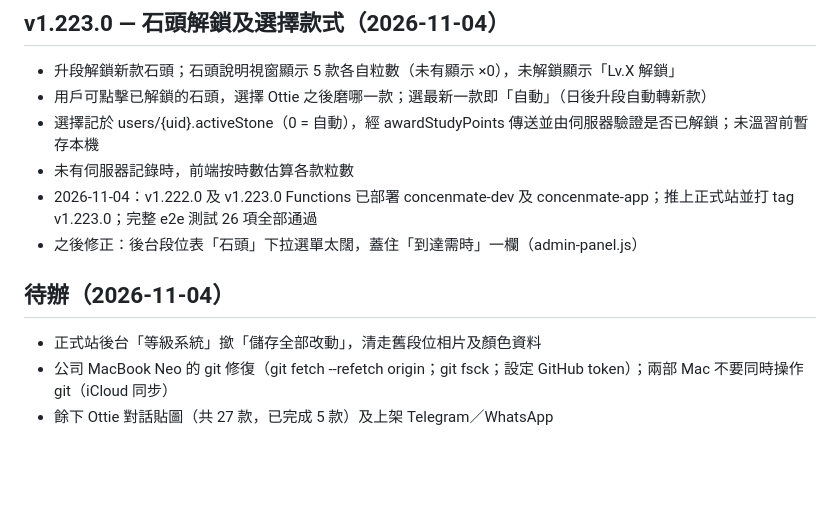
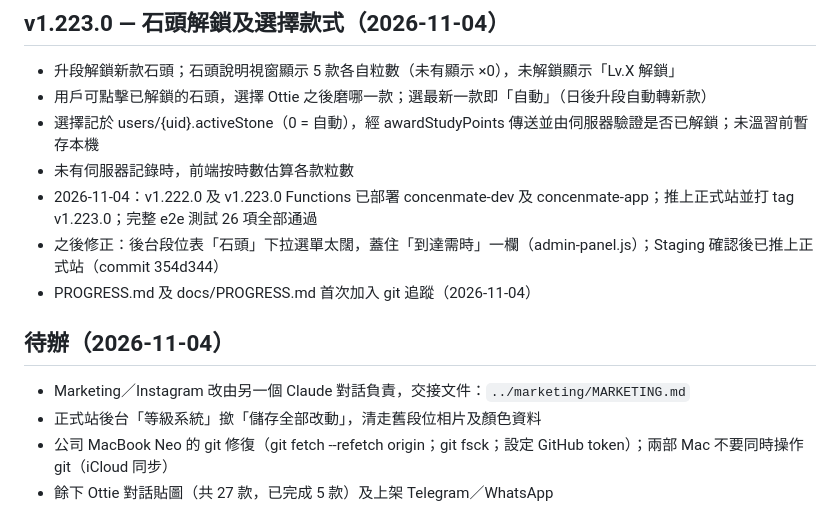
Before and after one commit to pakchan422/concenmate, a Markdown page: docs/PROGRESS.md, the part around the change. GitHub-like rendering; blank space fills up the shorter version.

```diff
--- a/docs/PROGRESS.md
+++ b/docs/PROGRESS.md
@@ -570,9 +570,11 @@ Alvis想要嘅「用戶可以自己揀網頁顯示語言」功能，分三個階
 - 選擇記於 users/{uid}.activeStone（0 = 自動），經 awardStudyPoints 傳送並由伺服器驗證是否已解鎖；未溫習前暫存本機
 - 未有伺服器記錄時，前端按時數估算各款粒數
 - 2026-11-04：v1.222.0 及 v1.223.0 Functions 已部署 concenmate-dev 及 concenmate-app；推上正式站並打 tag v1.223.0；完整 e2e 測試 26 項全部通過
-- 之後修正：後台段位表「石頭」下拉選單太闊，蓋住「到達需時」一欄（admin-panel.js）
+- 之後修正：後台段位表「石頭」下拉選單太闊，蓋住「到達需時」一欄（admin-panel.js）；Staging 確認後已推上正式站（commit 354d344）
+- PROGRESS.md 及 docs/PROGRESS.md 首次加入 git 追蹤（2026-11-04）
 
 ## 待辦（2026-11-04）
+- Marketing／Instagram 改由另一個 Claude 對話負責，交接文件：`../marketing/MARKETING.md`
 - 正式站後台「等級系統」撳「儲存全部改動」，清走舊段位相片及顏色資料
 - 公司 MacBook Neo 的 git 修復（git fetch --refetch origin；git fsck；設定 GitHub token）；兩部 Mac 不要同時操作 git（iCloud 同步）
 - 餘下 Ottie 對話貼圖（共 27 款，已完成 5 款）及上架 Telegram／WhatsApp
```
Also changed, not shown: PROGRESS.md (+3 -1 lines).
